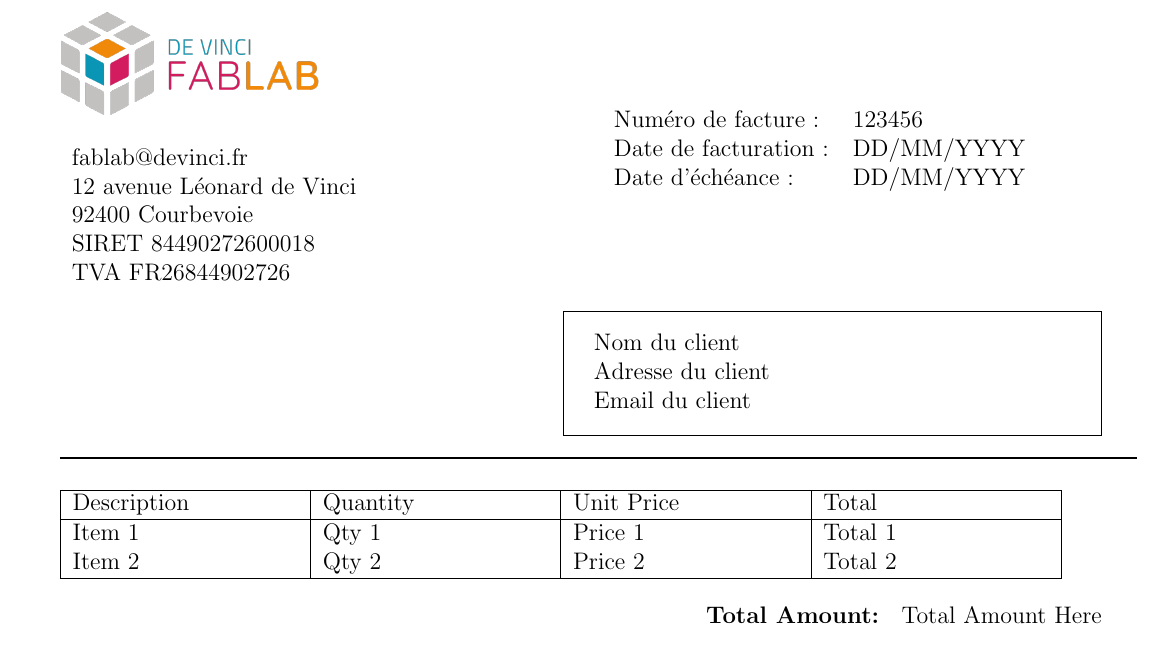
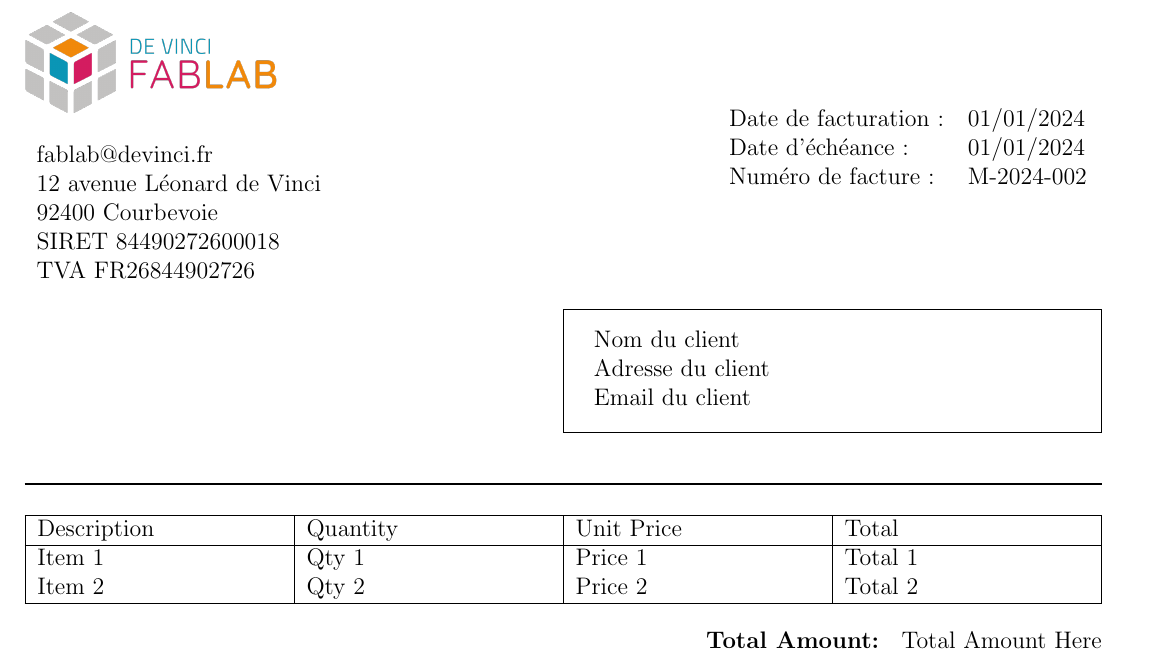
Before and after one commit to DeVinci-FabLab/Invoice-templates, a LaTeX document (invoice_template/invoice.tex): part of the page, cut so that both start at the same text. Compiled offline with pdfLaTeX.

Commit message:
🌟 remove page number adapt text align update dates

```diff
--- a/invoice_template/invoice.tex
+++ b/invoice_template/invoice.tex
@@ -5,3 +5,4 @@
 \usepackage[top=1cm, bottom=2cm, left=1cm, right=1cm]{geometry}
 \usepackage{framed}
 
+\setlength{\parindent}{0pt}
@@ -19,12 +23,12 @@
         TVA  FR26844902726         \\
     \end{tabular}
 \end{minipage}
-\begin{minipage}{0.5\textwidth}
+\begin{minipage}{0.6\textwidth}
     \begin{flushright}
         \begin{tabular}{ll}
-            Numéro de facture :   & 123456     \\
-            Date de facturation : & DD/MM/YYYY \\
-            Date d'échéance :     & DD/MM/YYYY \\
+            Date de facturation : & 01/01/2024 \\
+            Date d'échéance :     & 01/01/2024 \\
+            Numéro de facture :   & M-2024-002 \\
         \end{tabular}
     \end{flushright}
 \end{minipage}
@@ -39,13 +43,14 @@
         \end{framed}
     \end{minipage}
 \end{flushright}
-\hfill
-
-\rule{\textwidth}{1pt}
 
 \vspace{0.5cm}
 
-\begin{minipage}[t]{0.93\textwidth}
+\rule{\textwidth}{0.75pt}
+
+\vspace{0.5cm}
+
+\begin{minipage}[t]{\textwidth}
     \begin{tabularx}{\textwidth}{|X|X|X|X|}
         \hline
         Description & Quantity & Unit Price & Total   \\
```
Also changed, not shown: invoice_template/invoice.pdf, invoice_template/invoice.tex (5 more changed lines).
